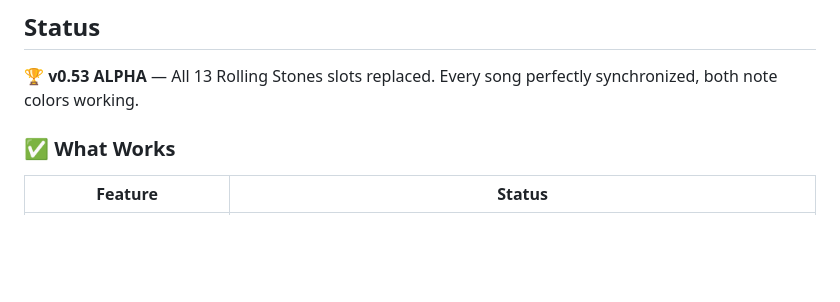
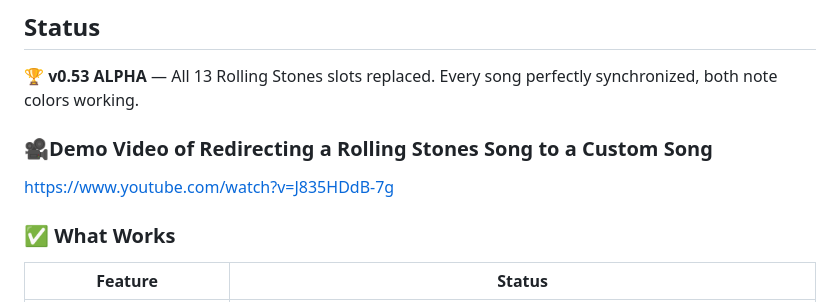
Before and after one commit to free5ty1e/BeatSaberPcCustomSongToPs4InstallConverter, a Markdown page: README.md, the part around the change. Drawn GitHub-style; blank space fills up the shorter version.

Commit message:
Add demo video link to README
Added demo video link for redirecting a Rolling Stones song.

```diff
--- a/README.md
+++ b/README.md
@@ -13,6 +13,10 @@ Replace any Rolling Stones DLC song's audio and beatmaps with community-made cus
 ## Status
 
 🏆 **v0.53 ALPHA** — All 13 Rolling Stones slots replaced. Every song perfectly synchronized, both note colors working.
+
+
+### 🎥Demo Video of Redirecting a Rolling Stones Song to a Custom Song
+https://www.youtube.com/watch?v=J835HDdB-7g
 
 ### ✅ What Works
 
```
